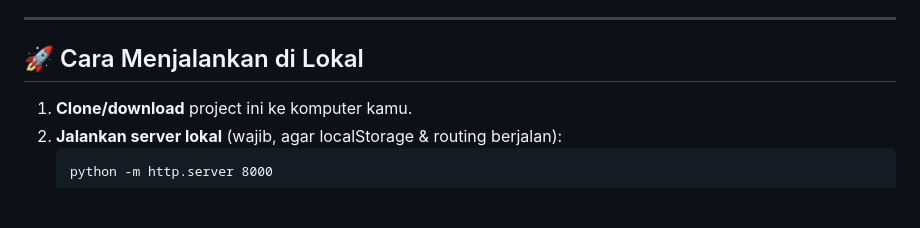
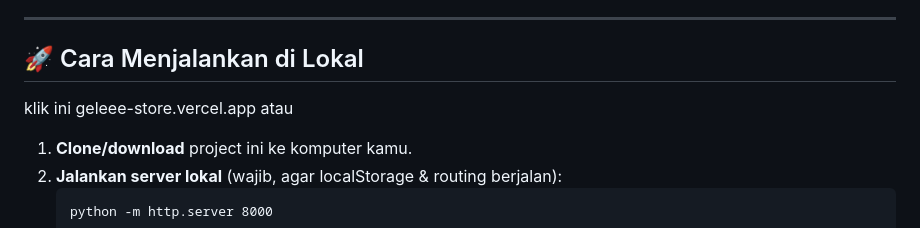
Before and after one commit to AhmdTheUzii/Geleee_store, a Markdown page: README.md, the part around the change. GitHub-like rendering; blank space fills up the shorter version.

````diff
--- a/README.md
+++ b/README.md
@@ -25,6 +25,9 @@ Geleee Store adalah web e-commerce modern untuk penjualan produk knalpot motor,
 ---
 
 ## 🚀 Cara Menjalankan di Lokal
+
+klik ini geleee-store.vercel.app
+atau
 1. **Clone/download** project ini ke komputer kamu.
 2. **Jalankan server lokal** (wajib, agar localStorage & routing berjalan):
    ```
````
